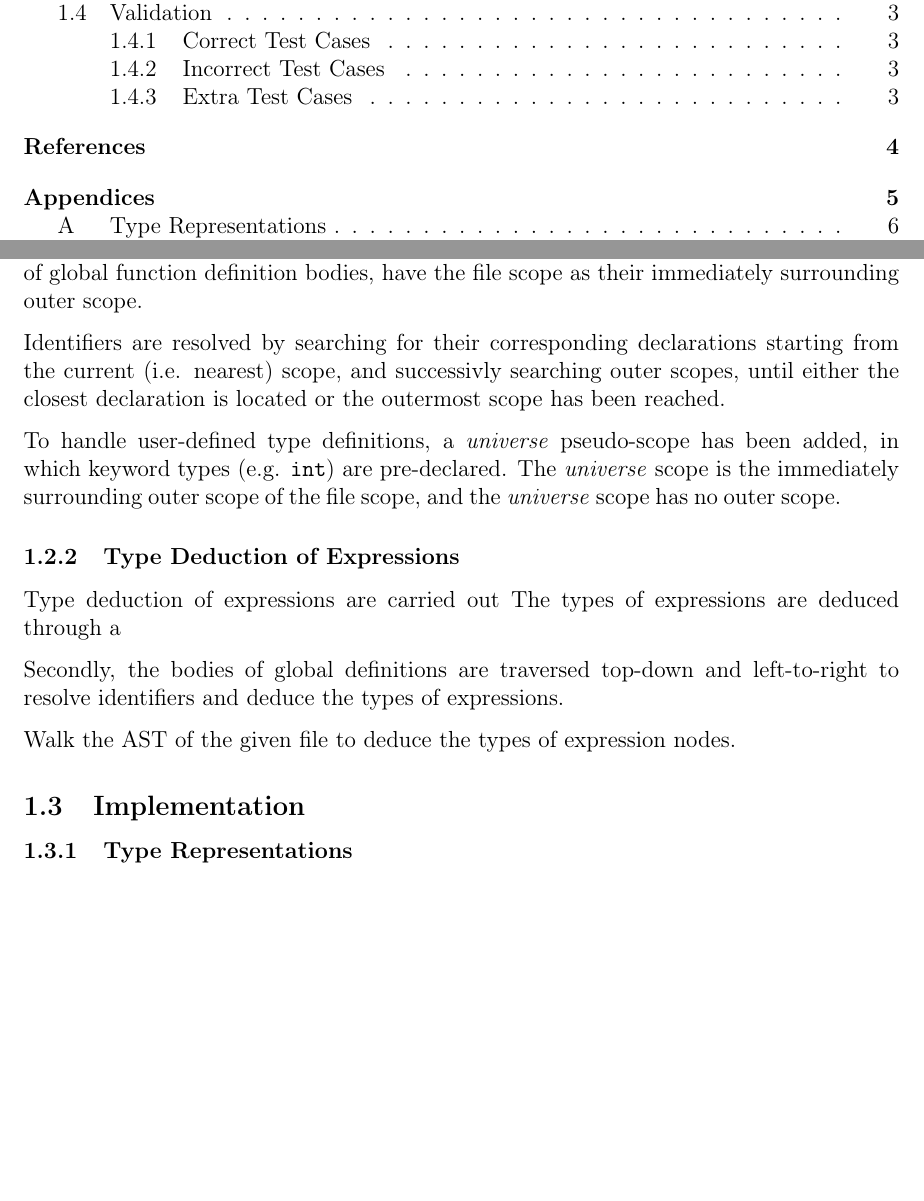
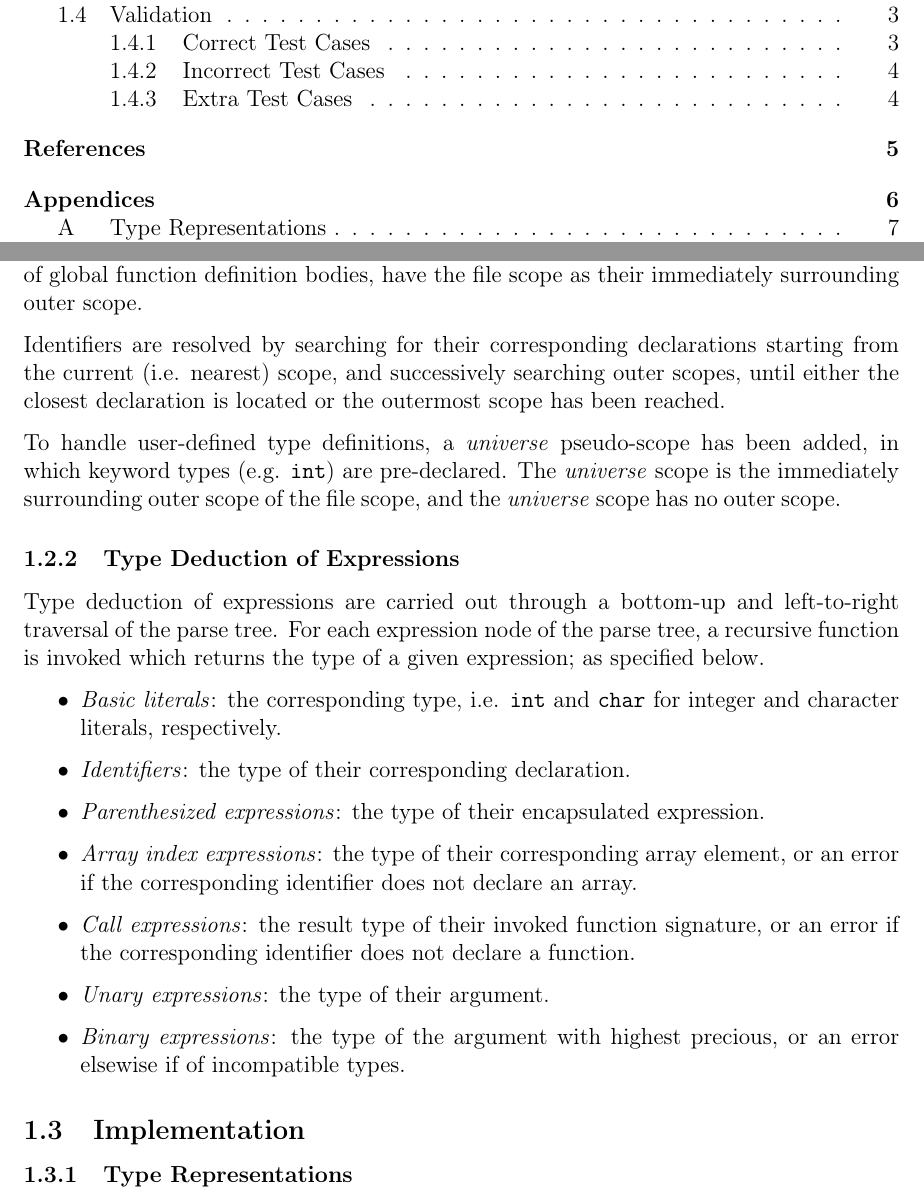
Before and after one commit to mewmew/uc, a LaTeX document (report/4_sem.tex, which reads report/sections/4_semantic_analysis/1_design_decisions.tex): two parts of pages 2 and 4 of 14 before the commit and two parts of pages 2 and 4 of 15 after it, joined at a grey line, cut so that both start at the same text, the shorter picture padded with empty space. Compiled offline with pdfLaTeX; a LaTeX package or settings file that is missing is left out.

Commit message:
report: Add expression type deduction section.

```diff
--- a/report/sections/4_semantic_analysis/1_design_decisions.tex
+++ b/report/sections/4_semantic_analysis/1_design_decisions.tex
@@ -33,14 +33,20 @@ The type-checker has a notion of two distinct scopes, the file scope and the blo
 
 Compound statements form lexically nested block scopes, in which variable declarations represent definitions. The bodies (i.e. compound statements) of function definitions are treated as regular block scopes with one exception, any parameters declared by the function signature are added to the environment of the block scope. The block scopes of global function definition bodies, have the file scope as their immediately surrounding outer scope.
 
-Identifiers are resolved by searching for their corresponding declarations starting from the current (i.e. nearest) scope, and successivly searching outer scopes, until either the closest declaration is located or the outermost scope has been reached.
+Identifiers are resolved by searching for their corresponding declarations starting from the current (i.e. nearest) scope, and successively searching outer scopes, until either the closest declaration is located or the outermost scope has been reached.
 
 To handle user-defined type definitions, a \textit{universe} pseudo-scope has been added, in which keyword types (e.g. \texttt{int}) are pre-declared. The \textit{universe} scope is the immediately surrounding outer scope of the file scope, and the \textit{universe} scope has no outer scope.
 
 \subsubsection{Type Deduction of Expressions}
 
-Type deduction of expressions are carried out The types of expressions are deduced through a
+Type deduction of expressions are carried out through a bottom-up and left-to-right traversal of the parse tree. For each expression node of the parse tree, a recursive function is invoked which returns the type of a given expression; as specified below.
 
-Secondly, the bodies of global definitions are traversed top-down and left-to-right to resolve identifiers and deduce the types of expressions.
-
-Walk the AST of the given file to deduce the types of expression nodes.
+\begin{itemize}
+	\item \textit{Basic literals}: the corresponding type, i.e. \texttt{int} and \texttt{char} for integer and character literals, respectively.
+	\item \textit{Identifiers}: the type of their corresponding declaration.
+	\item \textit{Parenthesized expressions}: the type of their encapsulated expression.
+	\item \textit{Array index expressions}: the type of their corresponding array element, or an error if the corresponding identifier does not declare an array.
+	\item \textit{Call expressions}: the result type of their invoked function signature, or an error if the corresponding identifier does not declare a function.
+	\item \textit{Unary expressions}: the type of their argument.
+	\item \textit{Binary expressions}: the type of the argument with highest precious, or an error elsewise if of incompatible types.
+\end{itemize}
```
